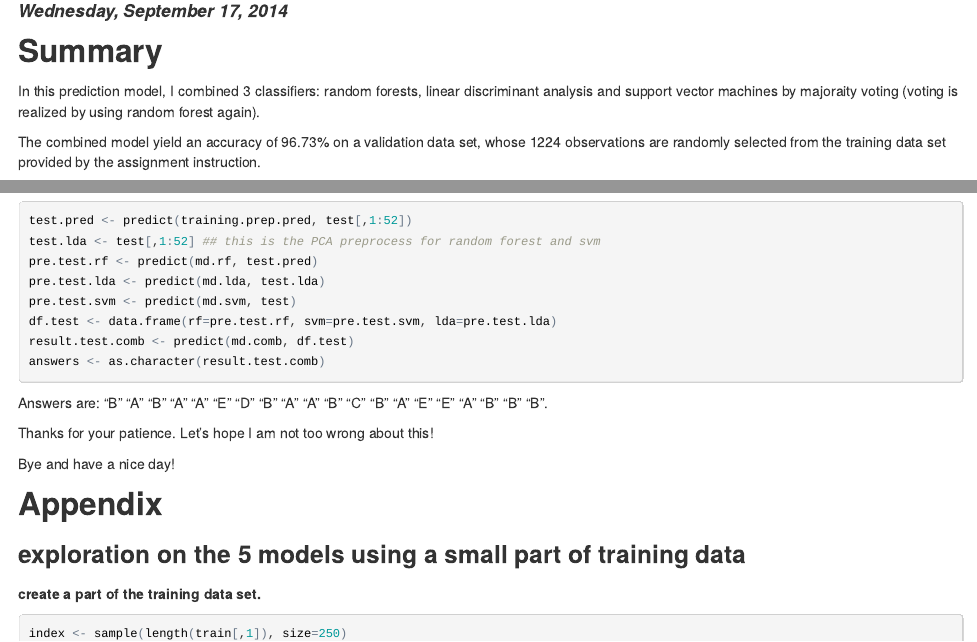
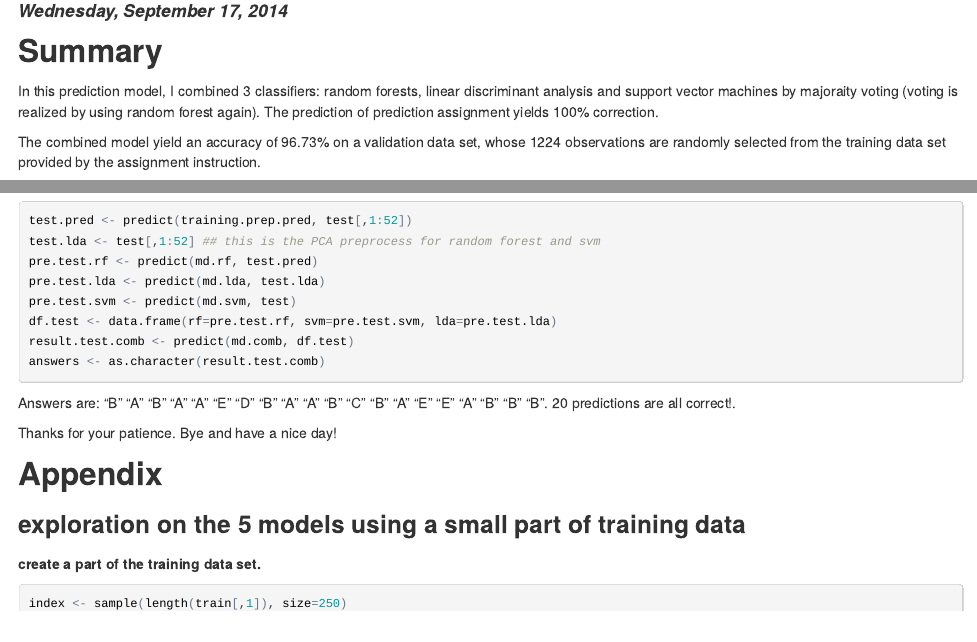
Before and after one commit to skywalker-lili/datasciencecoursera, an R Markdown document (PracticalML - Assignment - FinalReport.Rmd): the page in a window 1100 px wide, from 90 px down, and a second part further down, joined at a grey line. The pictures show the output file PracticalML - Assignment - FinalReport.html that the author committed with the source, opened offline.

Commit message:
Final report for assignment of pratical ML
Final report for assignment of pratical machine learning

````diff
--- a/PracticalML - Assignment - FinalReport.Rmd
+++ b/PracticalML - Assignment - FinalReport.Rmd
@@ -6,7 +6,7 @@ date: "Wednesday, September 17, 2014"
 ---
 
 ## Summary
-In this prediction model, I combined 3 classifiers: random forests, linear discriminant analysis and support vector machines by majoraity voting (voting is realized by using random forest again).
+In this prediction model, I combined 3 classifiers: random forests, linear discriminant analysis and support vector machines by majoraity voting (voting is realized by using random forest again).  The prediction of prediction assignment yields 100% correction.
 
 The combined model yield an accuracy of 96.73% on a validation data set, whose 1224 observations are randomly selected from the training data set provided by the assignment instruction.
 
@@ -202,11 +202,9 @@ df.test <- data.frame(rf=pre.test.rf, svm=pre.test.svm, lda=pre.test.lda)
 result.test.comb <- predict(md.comb, df.test)
 answers <- as.character(result.test.comb)
 ```
-Answers are: "B" "A" "B" "A" "A" "E" "D" "B" "A" "A" "B" "C" "B" "A" "E" "E" "A" "B" "B" "B".
+Answers are: "B" "A" "B" "A" "A" "E" "D" "B" "A" "A" "B" "C" "B" "A" "E" "E" "A" "B" "B" "B". 20 predictions are all correct!.
 
-Thanks for your patience. Let's hope I am not too wrong about this!
-
-Bye and have a nice day!
+Thanks for your patience. Bye and have a nice day!
 
 ## Appendix
 
````
Also changed, not shown: PracticalML - Assignment - FinalReport.html.
